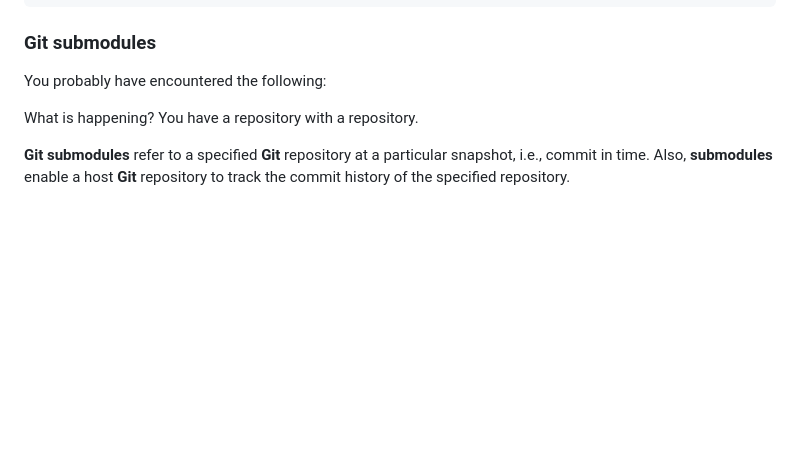
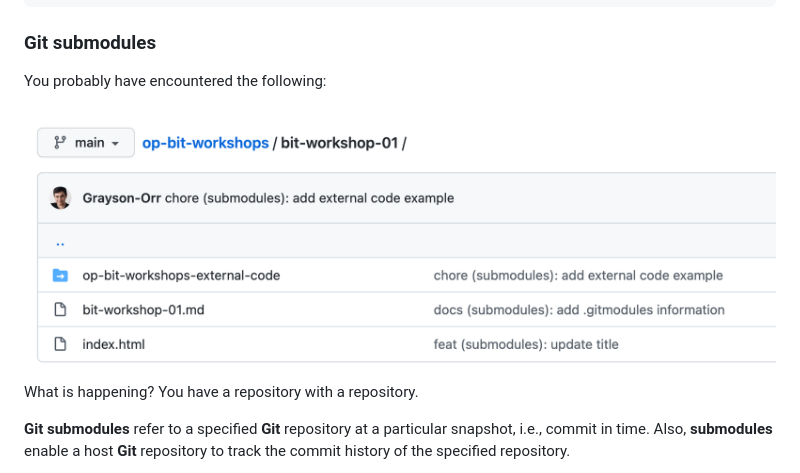
Before and after one commit to Grayson-Orr/op-bit-code-club, a Markdown page: bit-workshop-01/bit-workshop-01.md, the part around the change. Drawn GitHub-style; pictures changed too: bit-workshop-01/resources/git-modules.png (added); blank space fills up the shorter version.

Commit message:
docs (submodules): add .gitmodules image example

```diff
--- a/bit-workshop-01/bit-workshop-01.md
+++ b/bit-workshop-01/bit-workshop-01.md
@@ -71,6 +71,8 @@ git log --oneline --grep "^build\|^feat\|^style"
 
 You probably have encountered the following:
 
+<img src="./resources/git-modules.png" />
+
 What is happening? You have a repository with a repository.
 
 **Git submodules** refer to a specified **Git** repository at a particular snapshot, i.e., commit in time. Also, **submodules** enable a host **Git** repository to track the commit history of the specified repository.
```
